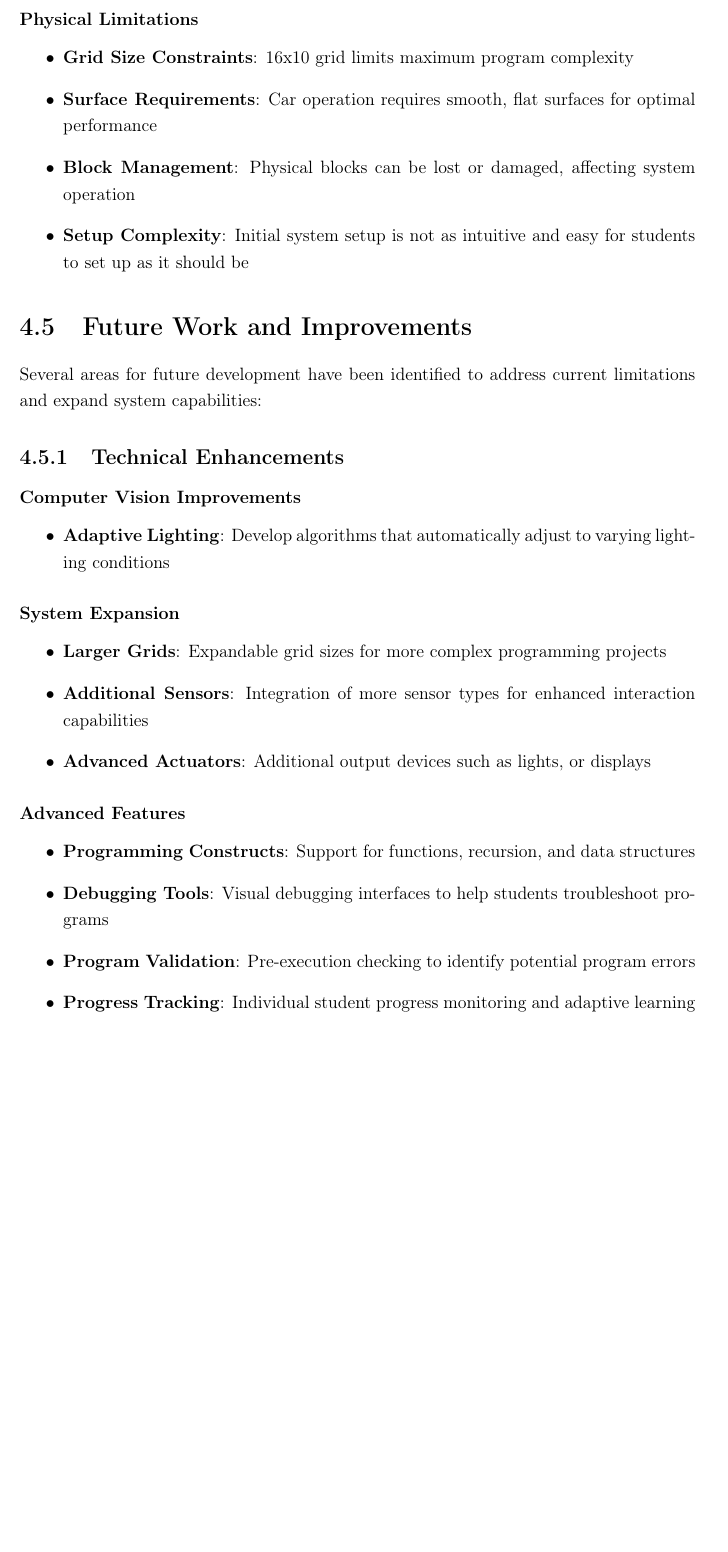
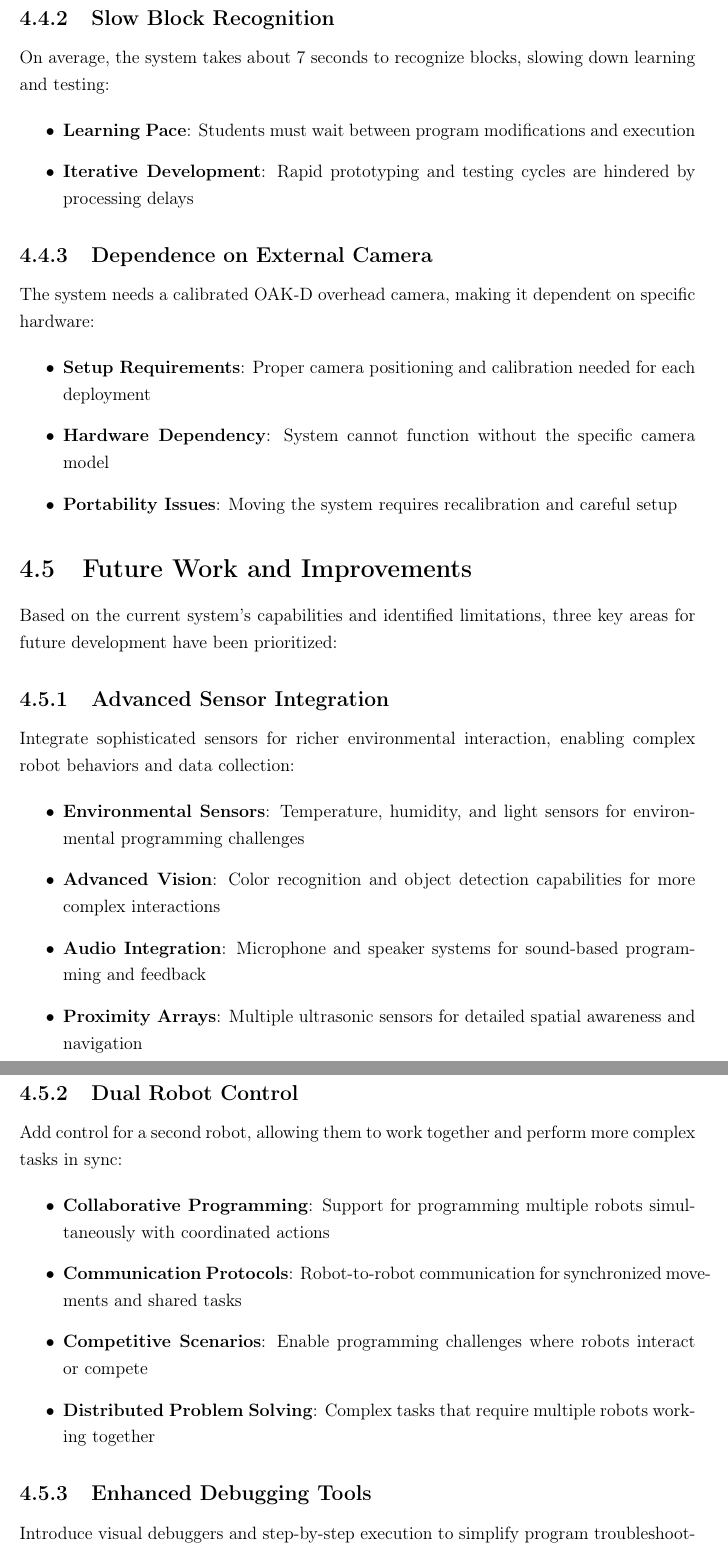
Before and after one commit to Tinker-Blocks-Project/tinker-blocks-latex, a LaTeX thesis (main.tex, which reads sections/results_discussion.tex): part of page 36 of 49 before the commit and two parts of pages 36 and 37 of 50 after it, the two joined at a grey line, cut at the place of the change, the shorter picture padded with empty space. Compiled offline with pdfLaTeX.

Commit message:
fix conclusion

```diff
--- a/sections/results_discussion.tex
+++ b/sections/results_discussion.tex
@@ -48,37 +49,57 @@ While TinkerBlocks successfully achieves its primary objectives, several challen
 \end{itemize}
 
-\subsubsection{Physical Limitations}
+\subsection{Slow Block Recognition}
+
+On average, the system takes about 7 seconds to recognize blocks, slowing down learning and testing:
+
 \begin{itemize}
-    \item \textbf{Grid Size Constraints}: 16x10 grid limits maximum program complexity
-    \item \textbf{Surface Requirements}: Car operation requires smooth, flat surfaces for optimal performance
-    \item \textbf{Block Management}: Physical blocks can be lost or damaged, affecting system operation
-    \item \textbf{Setup Complexity}: Initial system setup is not as intuitive and easy for students to set up as it should be
+    \item \textbf{Learning Pace}: Students must wait between program modifications and execution
+    \item \textbf{Iterative Development}: Rapid prototyping and testing cycles are hindered by processing delays
+\end{itemize}
+
+\subsection{Dependence on External Camera}
+
+The system needs a calibrated OAK-D overhead camera, making it dependent on specific hardware:
+
+\begin{itemize}
+    \item \textbf{Setup Requirements}: Proper camera positioning and calibration needed for each deployment
+    \item \textbf{Hardware Dependency}: System cannot function without the specific camera model
+    \item \textbf{Portability Issues}: Moving the system requires recalibration and careful setup
 \end{itemize}
 
 \section{Future Work and Improvements}
 
-Several areas for future development have been identified to address current limitations and expand system capabilities:
+Based on the current system's capabilities and identified limitations, three key areas for future development have been prioritized:
 
-\subsection{Technical Enhancements}
+\subsection{Advanced Sensor Integration}
 
-\subsubsection{Computer Vision Improvements}
+Integrate sophisticated sensors for richer environmental interaction, enabling complex robot behaviors and data collection:
+
 \begin{itemize}
-    \item \textbf{Adaptive Lighting}: Develop algorithms that automatically adjust to varying lighting conditions
+    \item \textbf{Environmental Sensors}: Temperature, humidity, and light sensors for environmental programming challenges
+    \item \textbf{Advanced Vision}: Color recognition and object detection capabilities for more complex interactions
+    \item \textbf{Audio Integration}: Microphone and speaker systems for sound-based programming and feedback
+    \item \textbf{Proximity Arrays}: Multiple ultrasonic sensors for detailed spatial awareness and navigation
 \end{itemize}
 
-\subsubsection{System Expansion}
+\subsection{Dual Robot Control}
+
+Add control for a second robot, allowing them to work together and perform more complex tasks in sync:
+
 \begin{itemize}
-    \item \textbf{Larger Grids}: Expandable grid sizes for more complex programming projects
-    \item \textbf{Additional Sensors}: Integration of more sensor types for enhanced interaction capabilities
-    \item \textbf{Advanced Actuators}: Additional output devices such as lights, or displays
+    \item \textbf{Collaborative Programming}: Support for programming multiple robots simultaneously with coordinated actions
+    \item \textbf{Communication Protocols}: Robot-to-robot communication for synchronized movements and shared tasks
+    \item \textbf{Competitive Scenarios}: Enable programming challenges where robots interact or compete
+    \item \textbf{Distributed Problem Solving}: Complex tasks that require multiple robots working together
 \end{itemize}
 
-\subsubsection{Advanced Features}
+\subsection{Enhanced Debugging Tools}
+
+Introduce visual debuggers and step-by-step execution to simplify program troubleshooting and accelerate learning:
+
 \begin{itemize}
-    \item \textbf{Programming Constructs}: Support for functions, recursion, and data structures
-    \item \textbf{Debugging Tools}: Visual debugging interfaces to help students troubleshoot programs
-    \item \textbf{Program Validation}: Pre-execution checking to identify potential program errors
-    \item \textbf{Progress Tracking}: Individual student progress monitoring and adaptive learning
+    \item \textbf{Step-by-Step Mode}: Ability to pause and step through programs one command at a time
+    \item \textbf{Error Highlighting}: Visual indication of problematic blocks or logical errors in the program
 \end{itemize}
 
 \section{Final Reflection}
```
Also changed, not shown: sections/results_discussion.tex (13 more changed lines).
